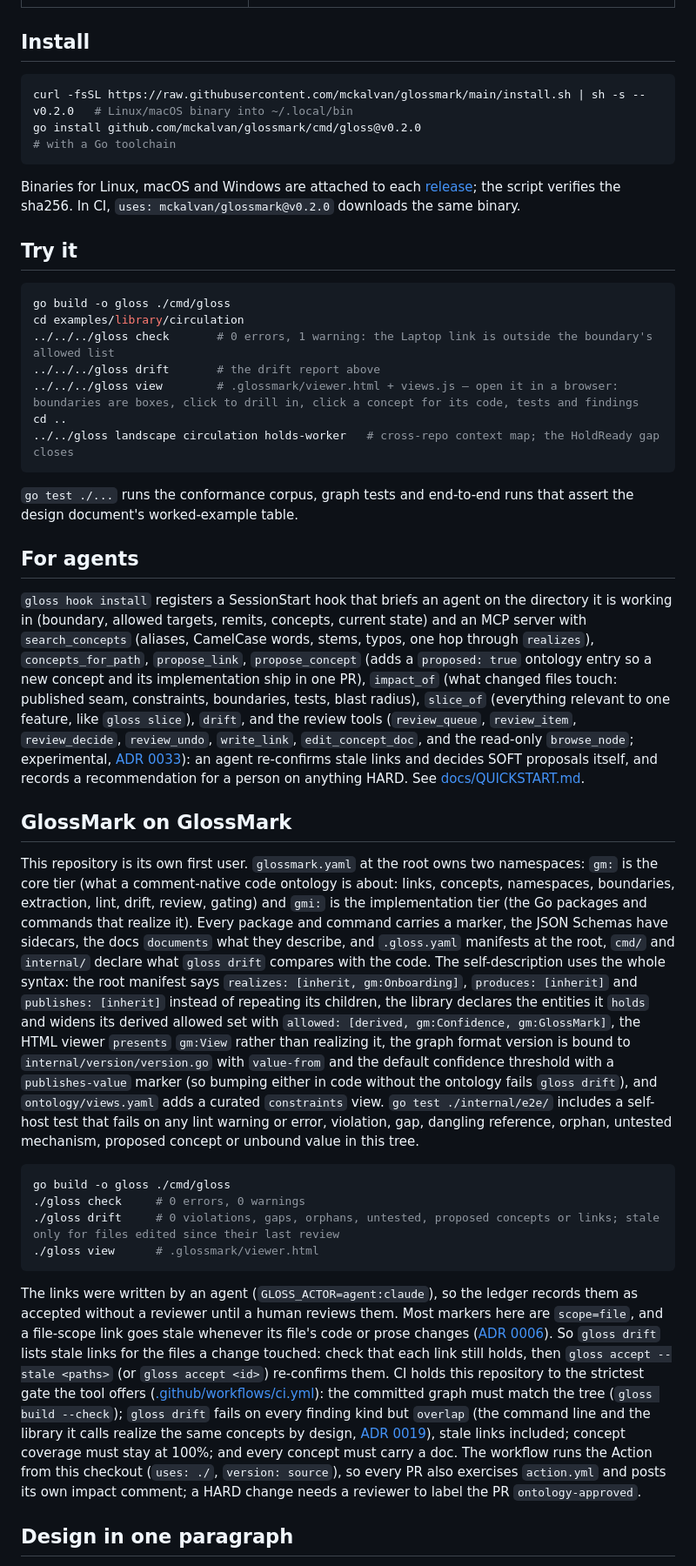
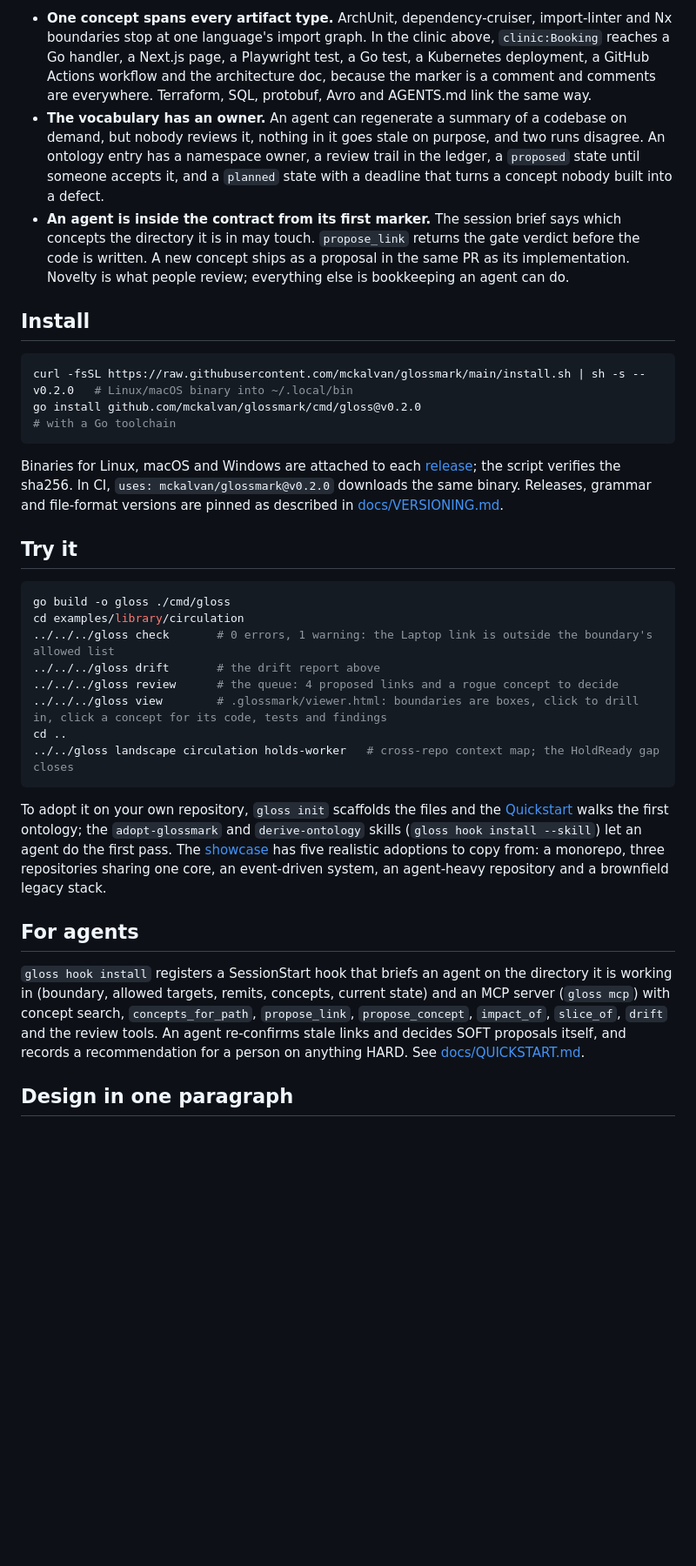
Before and after one commit to McKalvan/GlossMark, a Markdown page: README.md, the part around one of its changes. Shown at 87% size. Drawn GitHub-style; blank space fills up the shorter version.

````diff
--- a/README.md
+++ b/README.md
@@ -51,3 +63,6 @@ Concepts covered 22% (2/9 with an artifact and a verifier)   Orphans: 6   Rogue:
+- **One concept spans every artifact type.** ArchUnit, dependency-cruiser, import-linter and Nx boundaries stop at one language's import graph. In the clinic above, `clinic:Booking` reaches a Go handler, a Next.js page, a Playwright test, a Go test, a Kubernetes deployment, a GitHub Actions workflow and the architecture doc, because the marker is a comment and comments are everywhere. Terraform, SQL, protobuf, Avro and AGENTS.md link the same way.
+- **The vocabulary has an owner.** An agent can regenerate a summary of a codebase on demand, but nobody reviews it, nothing in it goes stale on purpose, and two runs disagree. An ontology entry has a namespace owner, a review trail in the ledger, a `proposed` state until someone accepts it, and a `planned` state with a deadline that turns a concept nobody built into a defect.
+- **An agent is inside the contract from its first marker.** The session brief says which concepts the directory it is in may touch. `propose_link` returns the gate verdict before the code is written. A new concept ships as a proposal in the same PR as its implementation. Novelty is what people review; everything else is bookkeeping an agent can do.
 
 ## Install
 
@@ -56,7 +71,7 @@ curl -fsSL https://raw.githubusercontent.com/mckalvan/glossmark/main/install.sh
 go install github.com/mckalvan/glossmark/cmd/gloss@v0.2.0                                          # with a Go toolchain
 ```
 
-Binaries for Linux, macOS and Windows are attached to each [release](https://github.com/mckalvan/glossmark/releases); the script verifies the sha256. In CI, `uses: mckalvan/glossmark@v0.2.0` downloads the same binary.
+Binaries for Linux, macOS and Windows are attached to each [release](https://github.com/mckalvan/glossmark/releases); the script verifies the sha256. In CI, `uses: mckalvan/glossmark@v0.2.0` downloads the same binary. Releases, grammar and file-format versions are pinned as described in [docs/VERSIONING.md](docs/VERSIONING.md).
 
 ## Try it
 
@@ -65,29 +80,17 @@ go build -o gloss ./cmd/gloss
 cd examples/library/circulation
 ../../../gloss check       # 0 errors, 1 warning: the Laptop link is outside the boundary's allowed list
 ../../../gloss drift       # the drift report above
-../../../gloss view        # .glossmark/viewer.html + views.js — open it in a browser: boundaries are boxes, click to drill in, click a concept for its code, tests and findings
+../../../gloss review      # the queue: 4 proposed links and a rogue concept to decide
+../../../gloss view        # .glossmark/viewer.html: boundaries are boxes, click to drill in, click a concept for its code, tests and findings
 cd ..
 ../../gloss landscape circulation holds-worker   # cross-repo context map; the HoldReady gap closes
 ```
 
-`go test ./...` runs the conformance corpus, graph tests and end-to-end runs that assert the design document's worked-example table.
+To adopt it on your own repository, `gloss init` scaffolds the files and the [Quickstart](docs/QUICKSTART.md) walks the first ontology; the `adopt-glossmark` and `derive-ontology` skills (`gloss hook install --skill`) let an agent do the first pass. The [showcase](https://github.com/McKalvan/glossmark-examples) has five realistic adoptions to copy from: a monorepo, three repositories sharing one core, an event-driven system, an agent-heavy repository and a brownfield legacy stack.
 
 ## For agents
 
-`gloss hook install` registers a SessionStart hook that briefs an agent on the directory it is working in (boundary, allowed targets, remits, concepts, current state) and an MCP server with `search_concepts` (aliases, CamelCase words, stems, typos, one hop through `realizes`), `concepts_for_path`, `propose_link`, `propose_concept` (adds a `proposed: true` ontology entry so a new concept and its implementation ship in one PR), `impact_of` (what changed files touch: published seam, constraints, boundaries, tests, blast radius), `slice_of` (everything relevant to one feature, like `gloss slice`), `drift`, and the review tools (`review_queue`, `review_item`, `review_decide`, `review_undo`, `write_link`, `edit_concept_doc`, and the read-only `browse_node`; experimental, [ADR 0033](docs/adr/0033-review-sessions.md)): an agent re-confirms stale links and decides SOFT proposals itself, and records a recommendation for a person on anything HARD. See [docs/QUICKSTART.md](docs/QUICKSTART.md#agent-experience).
-
-## GlossMark on GlossMark
-
-This repository is its own first user. `glossmark.yaml` at the root owns two namespaces: `gm:` is the core tier (what a comment-native code ontology is about: links, concepts, namespaces, boundaries, extraction, lint, drift, review, gating) and `gmi:` is the implementation tier (the Go packages and commands that realize it). Every package and command carries a marker, the JSON Schemas have sidecars, the docs `documents` what they describe, and `.gloss.yaml` manifests at the root, `cmd/` and `internal/` declare what `gloss drift` compares with the code. The self-description uses the whole syntax: the root manifest says `realizes: [inherit, gm:Onboarding]`, `produces: [inherit]` and `publishes: [inherit]` instead of repeating its children, the library declares the entities it `holds` and widens its derived allowed set with `allowed: [derived, gm:Confidence, gm:GlossMark]`, the HTML viewer `presents` `gm:View` rather than realizing it, the graph format version is bound to `internal/version/version.go` with `value-from` and the default confidence threshold with a `publishes-value` marker (so bumping either in code without the ontology fails `gloss drift`), and `ontology/views.yaml` adds a curated `constraints` view. `go test ./internal/e2e/` includes a self-host test that fails on any lint warning or error, violation, gap, dangling reference, orphan, untested mechanism, proposed concept or unbound value in this tree.
-
-```sh
-go build -o gloss ./cmd/gloss
-./gloss check     # 0 errors, 0 warnings
-./gloss drift     # 0 violations, gaps, orphans, untested, proposed concepts or links; stale only for files edited since their last review
-./gloss view      # .glossmark/viewer.html
-```
-
-The links were written by an agent (`GLOSS_ACTOR=agent:claude`), so the ledger records them as accepted without a reviewer until a human reviews them. Most markers here are `scope=file`, and a file-scope link goes stale whenever its file's code or prose changes ([ADR 0006](docs/adr/0006-file-fingerprint-excludes-markers.md)). So `gloss drift` lists stale links for the files a change touched: check that each link still holds, then `gloss accept --stale <paths>` (or `gloss accept <id>`) re-confirms them. CI holds this repository to the strictest gate the tool offers ([.github/workflows/ci.yml](.github/workflows/ci.yml)): the committed graph must match the tree (`gloss build --check`); `gloss drift` fails on every finding kind but `overlap` (the command line and the library it calls realize the same concepts by design, [ADR 0019](docs/adr/0019-migration-overlap.md)), stale links included; concept coverage must stay at 100%; and every concept must carry a doc. The workflow runs the Action from this checkout (`uses: ./`, `version: source`), so every PR also exercises `action.yml` and posts its own impact comment; a HARD change needs a reviewer to label the PR `ontology-approved`.
+`gloss hook install` registers a SessionStart hook that briefs an agent on the directory it is working in (boundary, allowed targets, remits, concepts, current state) and an MCP server (`gloss mcp`) with concept search, `concepts_for_path`, `propose_link`, `propose_concept`, `impact_of`, `slice_of`, `drift` and the review tools. An agent re-confirms stale links and decides SOFT proposals itself, and records a recommendation for a person on anything HARD. See [docs/QUICKSTART.md](docs/QUICKSTART.md#agent-experience).
 
 ## Design in one paragraph
 
````
Also changed, not shown: other parts of README.md (+38 -28 lines), docs/REPOSITORY.md (added, +50 -0 lines), docs/img/review-terminal.png (added), docs/img/viewer-business.png (added), docs/img/viewer-slice.png (added), 6 other files.
